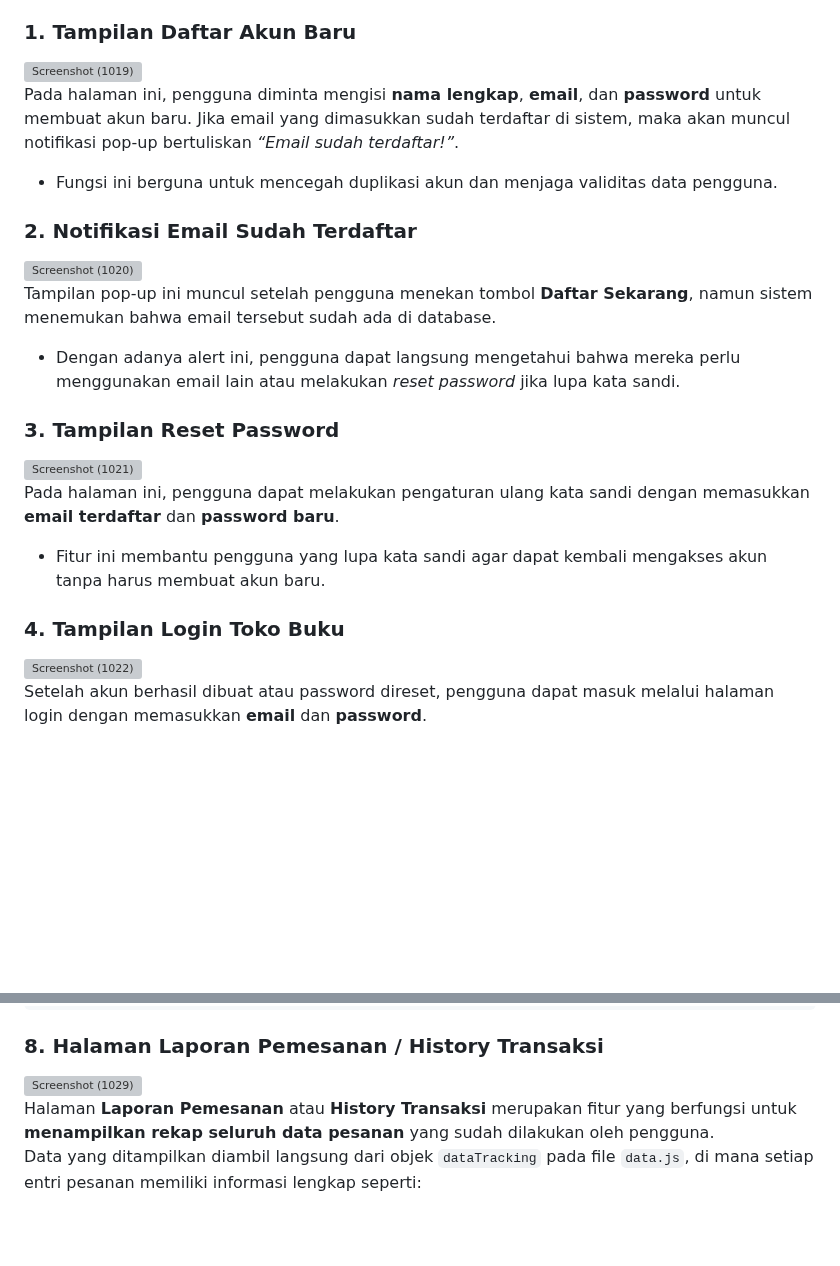
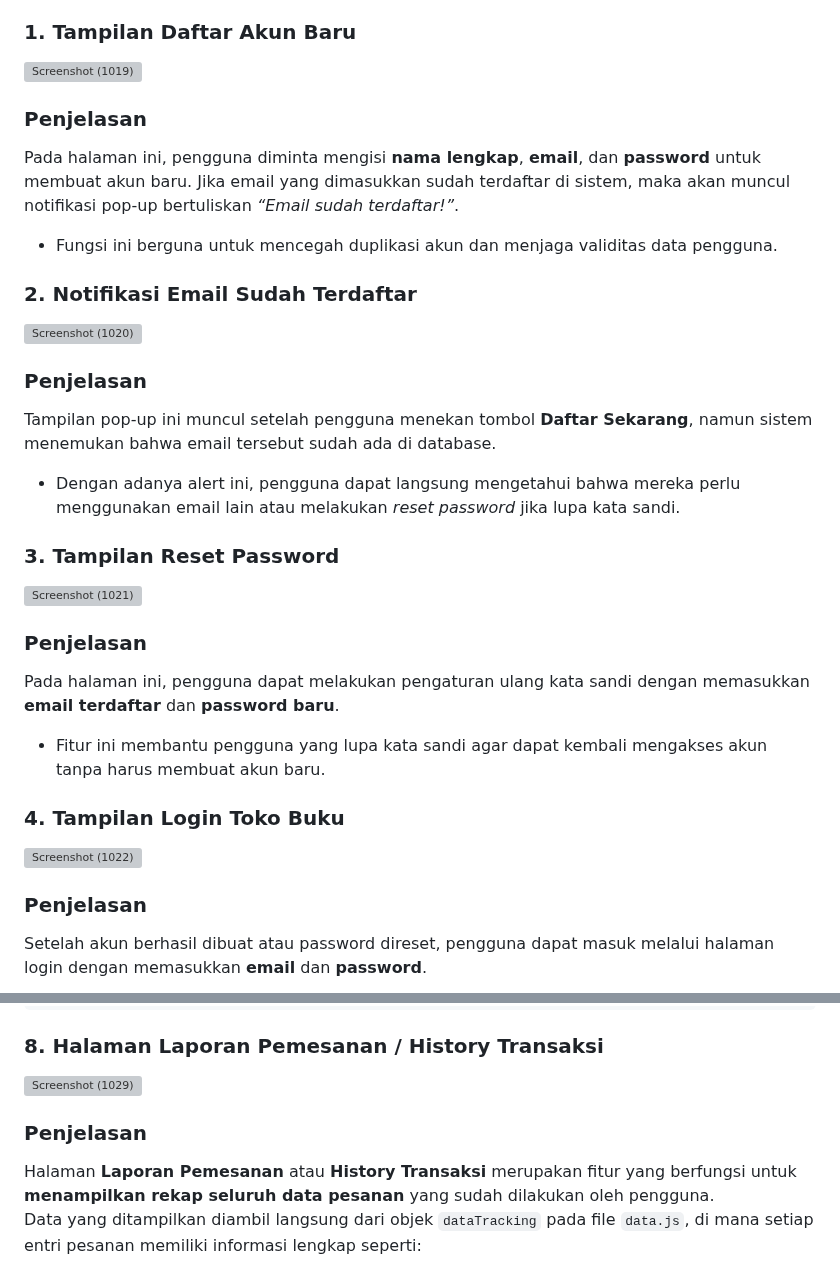
Before and after one commit to amelianurmala/UTS-Pemrograman-Web1, a Markdown page: README.md, 2 parts joined by grey strips. GitHub-like rendering; blank space fills up the shorter version; grey boxes are pictures that could not be loaded.

```diff
--- a/README.md
+++ b/README.md
@@ -13,7 +13,7 @@
 
 <img width="1366" height="677" alt="Screenshot (1019)" src="https://github.com/user-attachments/assets/640f218f-7e4b-4178-b603-b989d0d0dbd2" />
 
-
+### Penjelasan
 Pada halaman ini, pengguna diminta mengisi **nama lengkap**, **email**, dan **password** untuk membuat akun baru. Jika email yang dimasukkan sudah terdaftar di sistem, maka akan muncul notifikasi pop-up bertuliskan *“Email sudah terdaftar!”*.
 - Fungsi ini berguna untuk mencegah duplikasi akun dan menjaga validitas data pengguna.
 
@@ -22,7 +22,7 @@ Pada halaman ini, pengguna diminta mengisi **nama lengkap**, **email**, dan **pa
 
 <img width="1366" height="684" alt="Screenshot (1020)" src="https://github.com/user-attachments/assets/1e89012f-ba0e-41c4-af4e-bbf55094768a" />
 
-
+### Penjelasan
 Tampilan pop-up ini muncul setelah pengguna menekan tombol **Daftar Sekarang**, namun sistem menemukan bahwa email tersebut sudah ada di database.
 - Dengan adanya alert ini, pengguna dapat langsung mengetahui bahwa mereka perlu menggunakan email lain atau melakukan *reset password* jika lupa kata sandi.
 
@@ -30,7 +30,7 @@ Tampilan pop-up ini muncul setelah pengguna menekan tombol **Daftar Sekarang**,
 
 <img width="1366" height="681" alt="Screenshot (1021)" src="https://github.com/user-attachments/assets/94ee4115-faba-49ff-845e-406d590b3990" />
 
-
+### Penjelasan
 Pada halaman ini, pengguna dapat melakukan pengaturan ulang kata sandi dengan memasukkan **email terdaftar** dan **password baru**.
 - Fitur ini membantu pengguna yang lupa kata sandi agar dapat kembali mengakses akun tanpa harus membuat akun baru.
 
@@ -38,7 +38,7 @@ Pada halaman ini, pengguna dapat melakukan pengaturan ulang kata sandi dengan me
 
 <img width="1366" height="684" alt="Screenshot (1022)" src="https://github.com/user-attachments/assets/bac2a6a1-a093-4cc1-afca-e2331a89ace8" />
 
-
+### Penjelasan
 Setelah akun berhasil dibuat atau password direset, pengguna dapat masuk melalui halaman login dengan memasukkan **email** dan **password**.
 - Jika data yang dimasukkan benar, pengguna akan diarahkan ke halaman utama aplikasi. Jika salah, maka akan muncul notifikasi error sesuai validasi sistem.
 
@@ -116,7 +116,7 @@ var dataTracking = {
 
 <img width="1366" height="673" alt="Screenshot (1029)" src="https://github.com/user-attachments/assets/fa2be41e-61be-41d3-adfc-f1f78e9247f7" />
 
-
+### Penjelasan
 Halaman **Laporan Pemesanan** atau **History Transaksi** merupakan fitur yang berfungsi untuk **menampilkan rekap seluruh data pesanan** yang sudah dilakukan oleh pengguna.
 Data yang ditampilkan diambil langsung dari objek `dataTracking` pada file `data.js`, di mana setiap entri pesanan memiliki informasi lengkap seperti:
 
```
